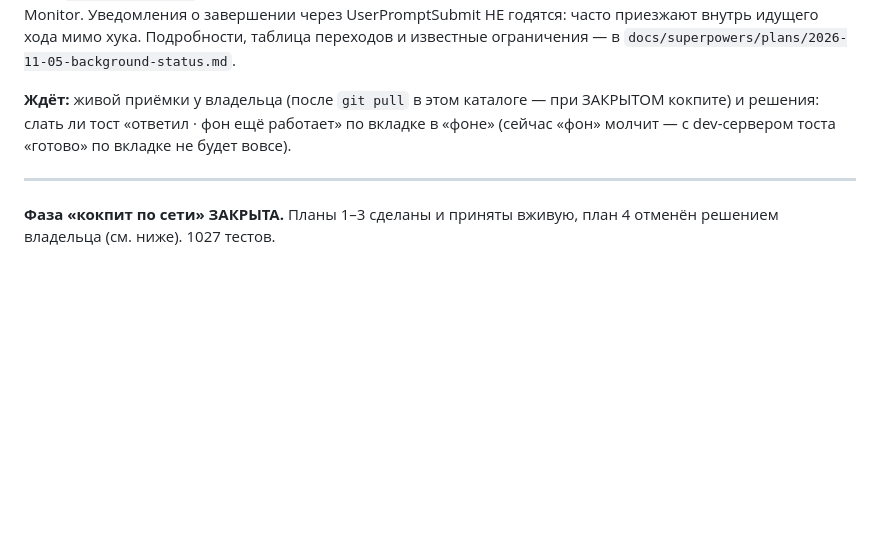
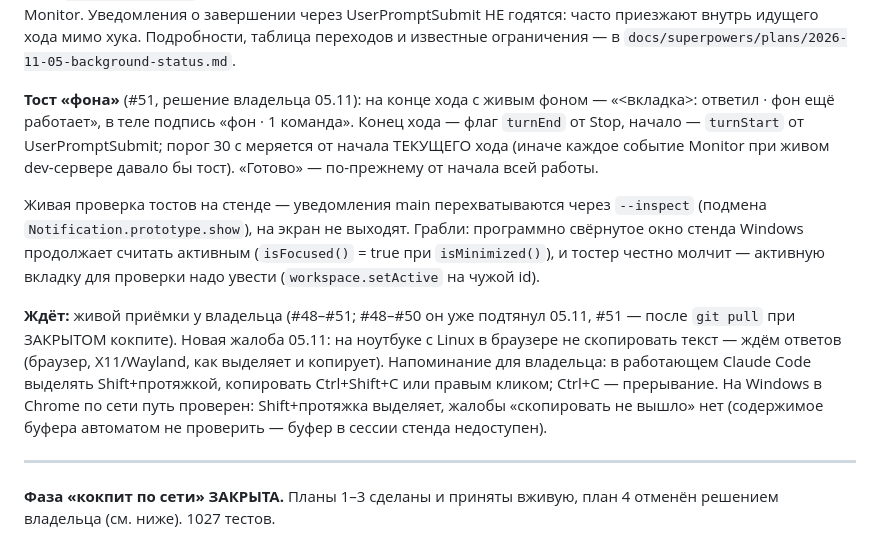
Before and after one commit to lunev51/claude-cockpit, a Markdown page: PROGRESS.md, the part around the change. Drawn GitHub-style; blank space fills up the shorter version.

Commit message:
docs: PROGRESS - тост «фона» сделан (#51), жалоба на копирование с Linux ждёт ответов
Co-Authored-By: Claude Opus 5.5 <noreply@anthropic.com>

```diff
--- a/PROGRESS.md
+++ b/PROGRESS.md
@@ -36,10 +36,26 @@ workflow, стоит в «Работают» с подписью «фон · 1
 хода мимо хука. Подробности, таблица переходов и известные ограничения — в
 `docs/superpowers/plans/2026-11-05-background-status.md`.
 
-**Ждёт:** живой приёмки у владельца (после `git pull` в этом каталоге — при
-ЗАКРЫТОМ кокпите) и решения: слать ли тост «ответил · фон ещё работает» по
-вкладке в «фоне» (сейчас «фон» молчит — с dev-сервером тоста «готово» по
-вкладке не будет вовсе).
+**Тост «фона»** (#51, решение владельца 05.11): на конце хода с живым фоном —
+«<вкладка>: ответил · фон ещё работает», в теле подпись «фон · 1 команда».
+Конец хода — флаг `turnEnd` от Stop, начало — `turnStart` от UserPromptSubmit;
+порог 30 с меряется от начала ТЕКУЩЕГО хода (иначе каждое событие Monitor при
+живом dev-сервере давало бы тост). «Готово» — по-прежнему от начала всей работы.
+
+Живая проверка тостов на стенде — уведомления main перехватываются через
+`--inspect` (подмена `Notification.prototype.show`), на экран не выходят.
+Грабли: программно свёрнутое окно стенда Windows продолжает считать активным
+(`isFocused()` = true при `isMinimized()`), и тостер честно молчит — активную
+вкладку для проверки надо увести (`workspace.setActive` на чужой id).
+
+**Ждёт:** живой приёмки у владельца (#48–#51; #48–#50 он уже подтянул 05.11,
+#51 — после `git pull` при ЗАКРЫТОМ кокпите). Новая жалоба 05.11: на ноутбуке
+с Linux в браузере не скопировать текст — ждём ответов (браузер, X11/Wayland,
+как выделяет и копирует). Напоминание для владельца: в работающем Claude Code
+выделять Shift+протяжкой, копировать Ctrl+Shift+C или правым кликом; Ctrl+C —
+прерывание. На Windows в Chrome по сети путь проверен: Shift+протяжка выделяет,
+жалобы «скопировать не вышло» нет (содержимое буфера автоматом не проверить —
+буфер в сессии стенда недоступен).
 
 ---
 
```
